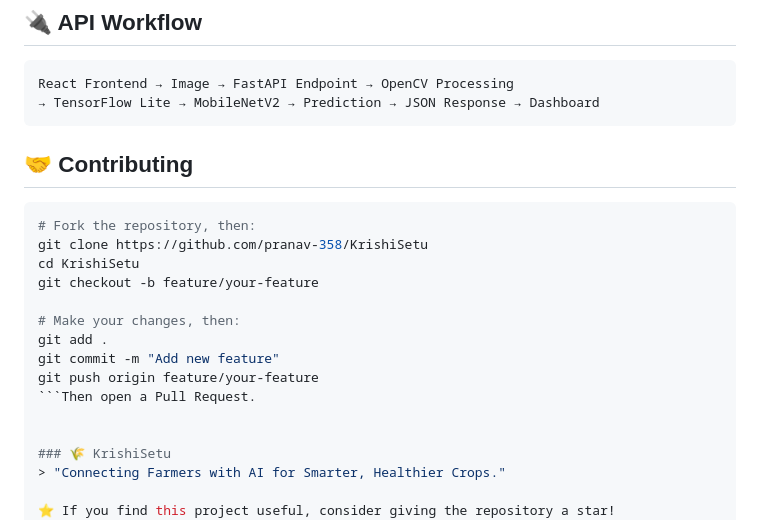
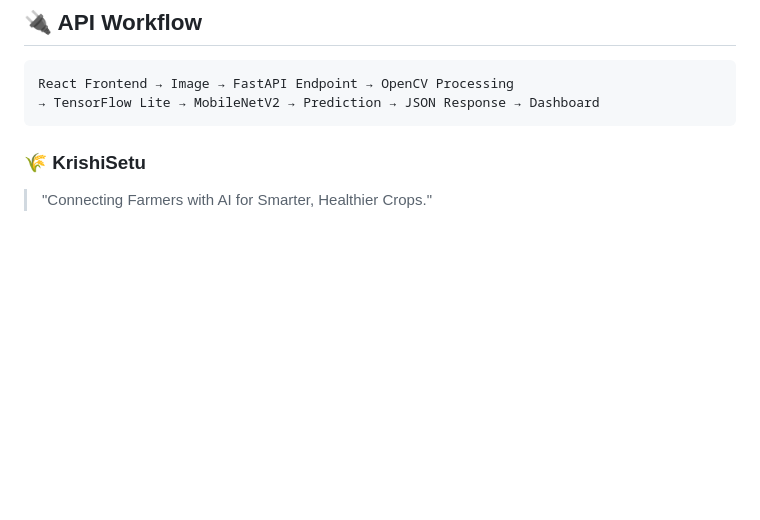
Before and after one commit to pranav-358/KrishiSetu, a Markdown page: README.md, the part around the change. GitHub-like rendering; blank space fills up the shorter version.

Commit message:
Remove contributing section from README
Removed contributing guidelines from README.

````diff
--- a/README.md
+++ b/README.md
@@ -117,20 +117,6 @@ Open two terminals — one for backend, one for frontend — then visit `http://
     React Frontend → Image → FastAPI Endpoint → OpenCV Processing
     → TensorFlow Lite → MobileNetV2 → Prediction → JSON Response → Dashboard
 
-## 🤝 Contributing
-
-```bash
-# Fork the repository, then:
-git clone https://github.com/pranav-358/KrishiSetu
-cd KrishiSetu
-git checkout -b feature/your-feature
-
-# Make your changes, then:
-git add .
-git commit -m "Add new feature"
-git push origin feature/your-feature
-```Then open a Pull Request.
-
 
 ### 🌾 KrishiSetu
 > "Connecting Farmers with AI for Smarter, Healthier Crops."
````
